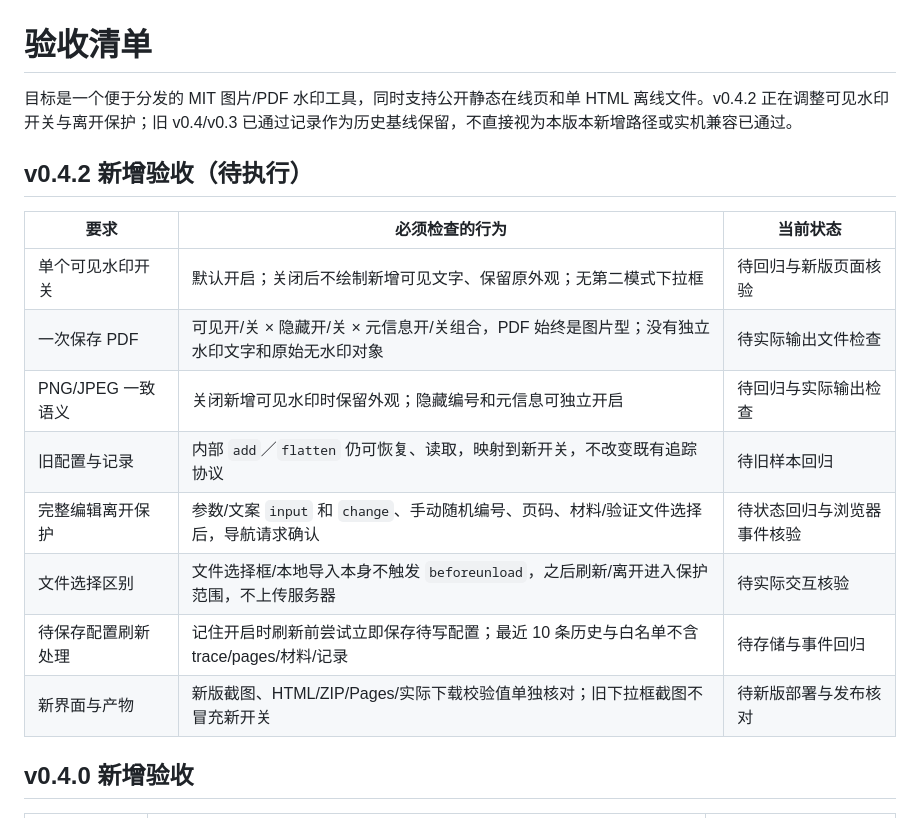
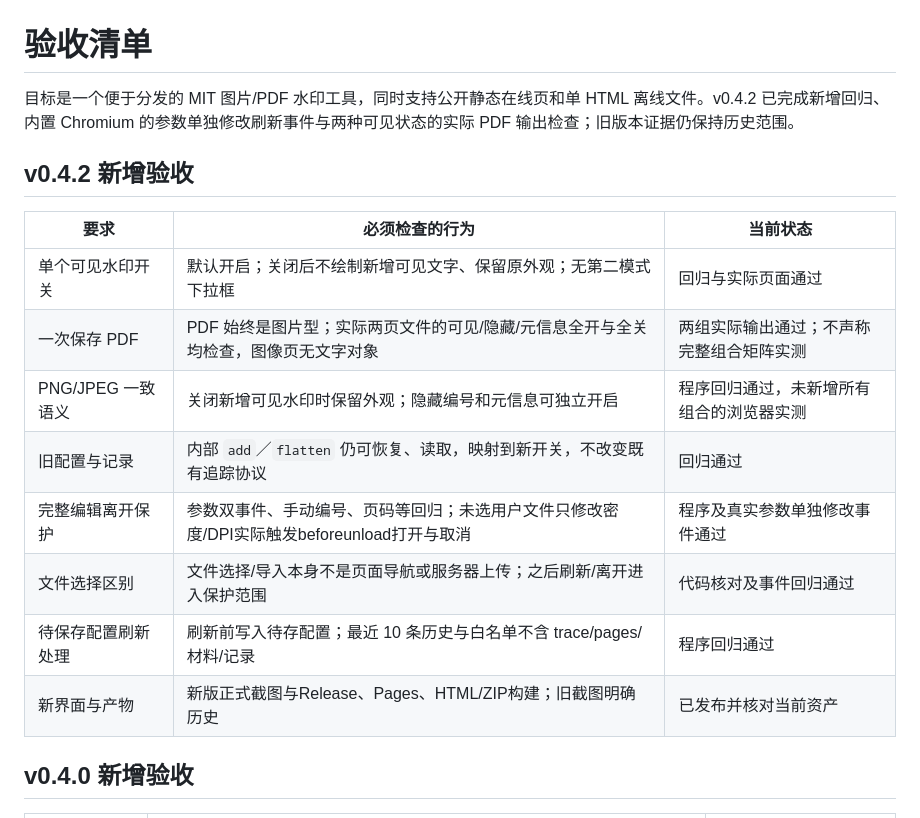
Before and after one commit to zouchenzhen/offline-document-watermark, a Markdown page: docs/ACCEPTANCE.md, the part around the change. Drawn GitHub-style.

```diff
--- a/docs/ACCEPTANCE.md
+++ b/docs/ACCEPTANCE.md
@@ -1,19 +1,19 @@
 # 验收清单
 
-目标是一个便于分发的 MIT 图片/PDF 水印工具，同时支持公开静态在线页和单 HTML 离线文件。v0.4.2 正在调整可见水印开关与离开保护；旧 v0.4/v0.3 已通过记录作为历史基线保留，不直接视为本版本新增路径或实机兼容已通过。
+目标是一个便于分发的 MIT 图片/PDF 水印工具，同时支持公开静态在线页和单 HTML 离线文件。v0.4.2 已完成新增回归、内置 Chromium 的参数单独修改刷新事件与两种可见状态的实际 PDF 输出检查；旧版本证据仍保持历史范围。
 
-## v0.4.2 新增验收（待执行）
+## v0.4.2 新增验收
 
 | 要求 | 必须检查的行为 | 当前状态 |
 |---|---|---|
-| 单个可见水印开关 | 默认开启；关闭后不绘制新增可见文字、保留原外观；无第二模式下拉框 | 待回归与新版页面核验 |
-| 一次保存 PDF | 可见开/关 × 隐藏开/关 × 元信息开/关组合，PDF 始终是图片型；没有独立水印文字和原始无水印对象 | 待实际输出文件检查 |
-| PNG/JPEG 一致语义 | 关闭新增可见水印时保留外观；隐藏编号和元信息可独立开启 | 待回归与实际输出检查 |
-| 旧配置与记录 | 内部 `add`／`flatten` 仍可恢复、读取，映射到新开关，不改变既有追踪协议 | 待旧样本回归 |
-| 完整编辑离开保护 | 参数/文案 `input` 和 `change`、手动随机编号、页码、材料/验证文件选择后，导航请求确认 | 待状态回归与浏览器事件核验 |
-| 文件选择区别 | 文件选择框/本地导入本身不触发 `beforeunload`，之后刷新/离开进入保护范围，不上传服务器 | 待实际交互核验 |
-| 待保存配置刷新处理 | 记住开启时刷新前尝试立即保存待写配置；最近 10 条历史与白名单不含 trace/pages/材料/记录 | 待存储与事件回归 |
-| 新界面与产物 | 新版截图、HTML/ZIP/Pages/实际下载校验值单独核对；旧下拉框截图不冒充新开关 | 待新版部署与发布核对 |
+| 单个可见水印开关 | 默认开启；关闭后不绘制新增可见文字、保留原外观；无第二模式下拉框 | 回归与实际页面通过 |
+| 一次保存 PDF | PDF 始终是图片型；实际两页文件的可见/隐藏/元信息全开与全关均检查，图像页无文字对象 | 两组实际输出通过；不声称完整组合矩阵实测 |
+| PNG/JPEG 一致语义 | 关闭新增可见水印时保留外观；隐藏编号和元信息可独立开启 | 程序回归通过，未新增所有组合的浏览器实测 |
+| 旧配置与记录 | 内部 `add`／`flatten` 仍可恢复、读取，映射到新开关，不改变既有追踪协议 | 回归通过 |
+| 完整编辑离开保护 | 参数双事件、手动编号、页码等回归；未选用户文件只修改密度/DPI实际触发beforeunload打开与取消 | 程序及真实参数单独修改事件通过 |
+| 文件选择区别 | 文件选择/导入本身不是页面导航或服务器上传；之后刷新/离开进入保护范围 | 代码核对及事件回归通过 |
+| 待保存配置刷新处理 | 刷新前写入待存配置；最近 10 条历史与白名单不含 trace/pages/材料/记录 | 程序回归通过 |
+| 新界面与产物 | 新版正式截图与Release、Pages、HTML/ZIP构建；旧截图明确历史 | 已发布并核对当前资产 |
 
 ## v0.4.0 新增验收
 
```
Also changed, not shown: README.md (+13 -4 lines), docs/VALIDATION.md (+8 -7 lines), docs/interface-desktop-v0.4.2.jpg (added), docs/interface-options-v0.4.2.jpg (added).
